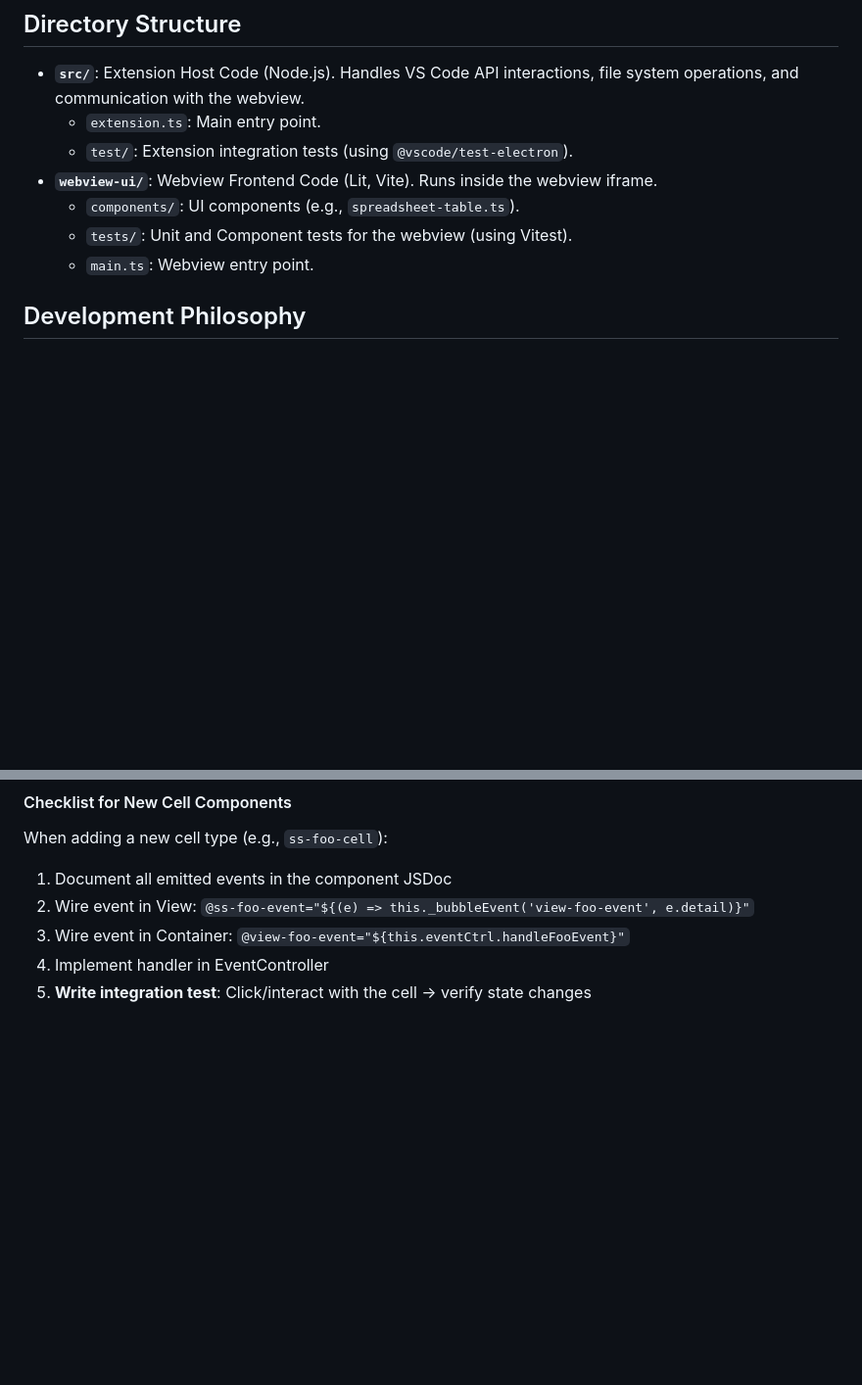
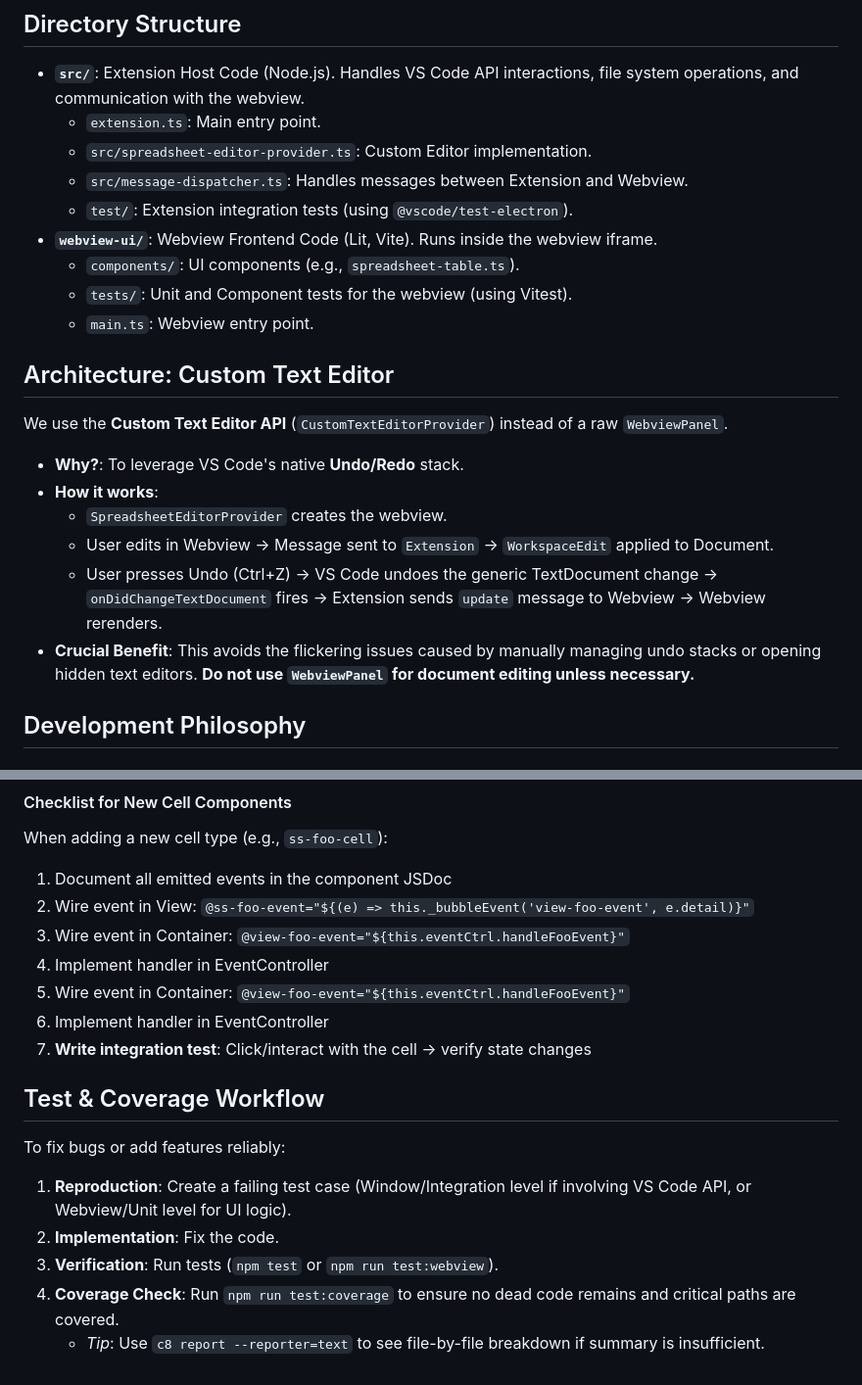
Before and after one commit to f-y/peng-sheets, a Markdown page: DEVELOPMENT.md, 2 parts joined by grey strips. Shown: that part at 98% size. Drawn GitHub-style; blank space fills up the shorter version.

Commit message:
docs(dev): update DEVELOPMENT.md with custom editor architecture and coverage guide

```diff
--- a/DEVELOPMENT.md
+++ b/DEVELOPMENT.md
@@ -6,11 +6,24 @@ This document outlines the development practices, directory structure, and testi
 
 *   **`src/`**: Extension Host Code (Node.js). Handles VS Code API interactions, file system operations, and communication with the webview.
     *   `extension.ts`: Main entry point.
+    *   `src/spreadsheet-editor-provider.ts`: Custom Editor implementation.
+    *   `src/message-dispatcher.ts`: Handles messages between Extension and Webview.
     *   `test/`: Extension integration tests (using `@vscode/test-electron`).
 *   **`webview-ui/`**: Webview Frontend Code (Lit, Vite). Runs inside the webview iframe.
     *   `components/`: UI components (e.g., `spreadsheet-table.ts`).
     *   `tests/`: Unit and Component tests for the webview (using Vitest).
     *   `main.ts`: Webview entry point.
+
+## Architecture: Custom Text Editor
+
+We use the **Custom Text Editor API** (`CustomTextEditorProvider`) instead of a raw `WebviewPanel`.
+
+*   **Why?**: To leverage VS Code's native **Undo/Redo** stack.
+*   **How it works**:
+    *   `SpreadsheetEditorProvider` creates the webview.
+    *   User edits in Webview -> Message sent to `Extension` -> `WorkspaceEdit` applied to Document.
+    *   User presses Undo (Ctrl+Z) -> VS Code undoes the generic TextDocument change -> `onDidChangeTextDocument` fires -> Extension sends `update` message to Webview -> Webview rerenders.
+*   **Crucial Benefit**: This avoids the flickering issues caused by manually managing undo stacks or opening hidden text editors. **Do not use `WebviewPanel` for document editing unless necessary.**
 
 ## Development Philosophy
 
@@ -134,4 +152,16 @@ When adding a new cell type (e.g., `ss-foo-cell`):
 2. Wire event in View: `@ss-foo-event="${(e) => this._bubbleEvent('view-foo-event', e.detail)}"`
 3. Wire event in Container: `@view-foo-event="${this.eventCtrl.handleFooEvent}"`
 4. Implement handler in EventController
+3. Wire event in Container: `@view-foo-event="${this.eventCtrl.handleFooEvent}"`
+4. Implement handler in EventController
 5. **Write integration test**: Click/interact with the cell → verify state changes
+
+## Test & Coverage Workflow
+
+To fix bugs or add features reliably:
+
+1.  **Reproduction**: Create a failing test case (Window/Integration level if involving VS Code API, or Webview/Unit level for UI logic).
+2.  **Implementation**: Fix the code.
+3.  **Verification**: Run tests (`npm test` or `npm run test:webview`).
+4.  **Coverage Check**: Run `npm run test:coverage` to ensure no dead code remains and critical paths are covered.
+    *   *Tip*: Use `c8 report --reporter=text` to see file-by-file breakdown if summary is insufficient.
```
Also changed, not shown: other parts of DEVELOPMENT.md (+5 -0 lines), sample-workspace/hybrid_notebook.md (+1 -1 lines).
